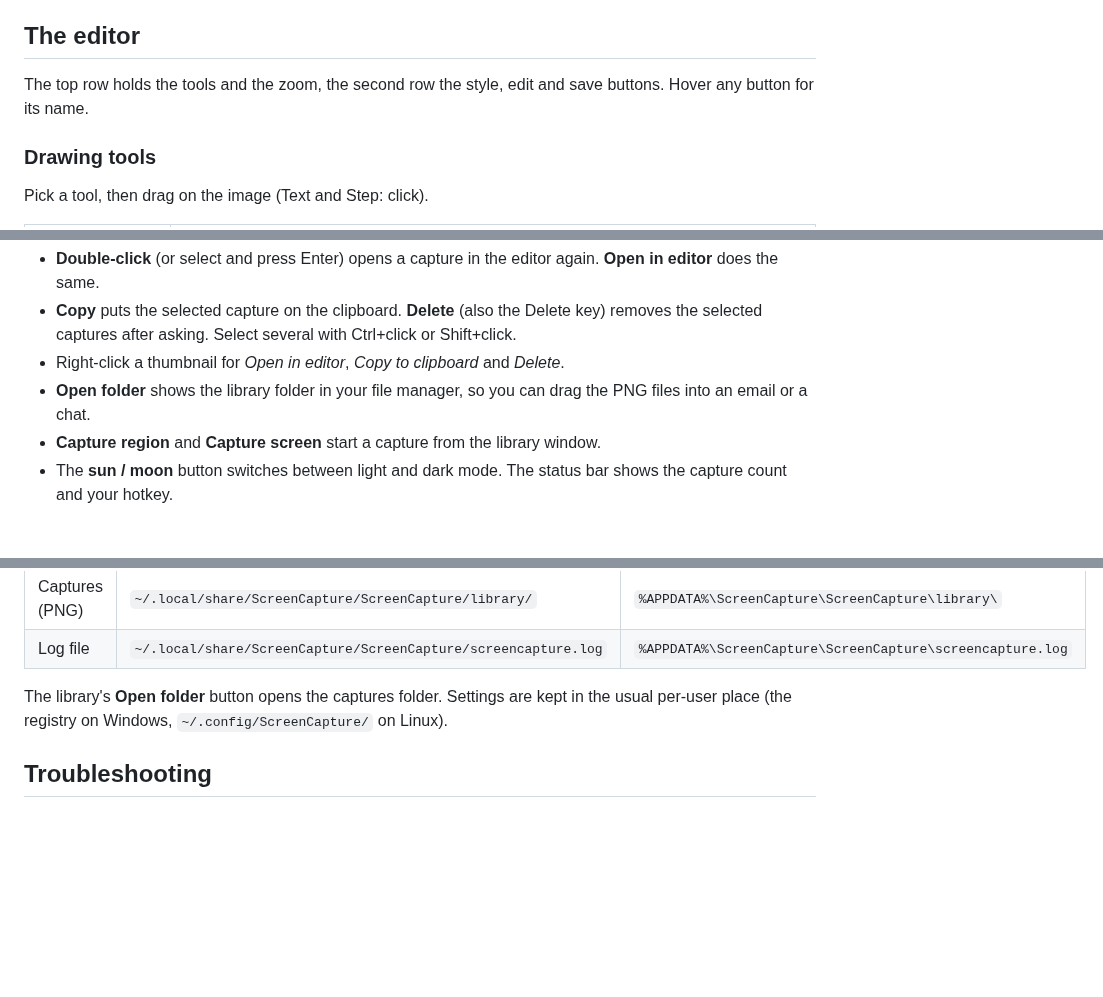
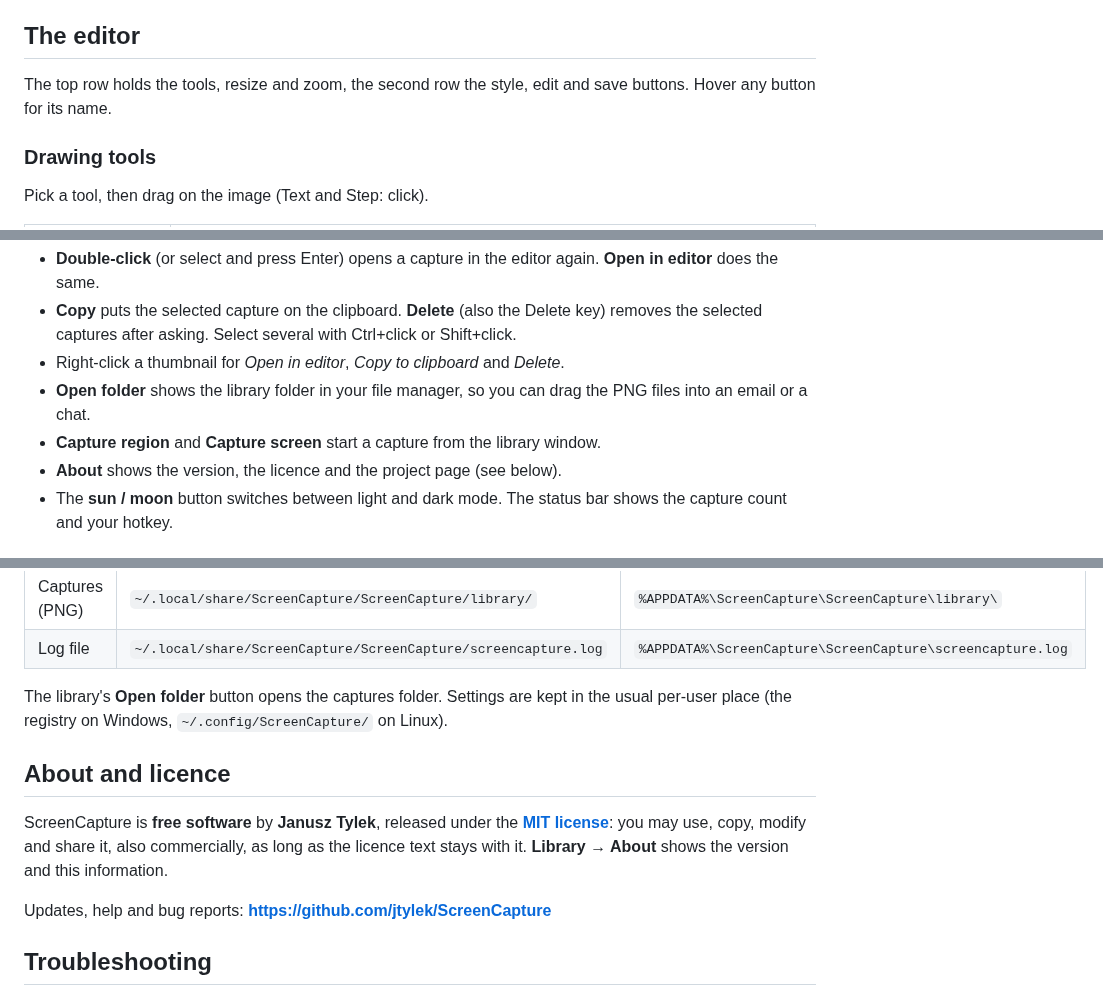
Before and after one commit to jtylek/ScreenCapture, a Markdown page: README.md, 3 parts joined by grey strips. Drawn GitHub-style; blank space fills up the shorter version.

```diff
--- a/README.md
+++ b/README.md
@@ -83,7 +83,7 @@ freezes and dims, and the app's own windows get out of the way.
 
 ## The editor
 
-The top row holds the tools and the zoom, the second row the style, edit and save buttons. Hover any button for its name.
+The top row holds the tools, resize and zoom, the second row the style, edit and save buttons. Hover any button for its name.
 
 ### Drawing tools
 
@@ -153,6 +166,7 @@ captures and removes older ones.
 - Right-click a thumbnail for *Open in editor*, *Copy to clipboard* and *Delete*.
 - **Open folder** shows the library folder in your file manager, so you can drag the PNG files into an email or a chat.
 - **Capture region** and **Capture screen** start a capture from the library window.
+- **About** shows the version, the licence and the project page (see below).
 - The **sun / moon** button switches between light and dark mode. The status bar shows the capture count and your hotkey.
 
 ## Settings
@@ -204,6 +218,14 @@ launchers should call.
 The library's **Open folder** button opens the captures folder. Settings are kept in the usual per-user place (the registry
 on Windows, `~/.config/ScreenCapture/` on Linux).
 
+## About and licence
+
+ScreenCapture is **free software** by **Janusz Tylek**, released under the **[MIT license](LICENSE)**: you may use, copy,
+modify and share it, also commercially, as long as the licence text stays with it. **Library → About** shows the version
+and this information.
+
+Updates, help and bug reports: **https://github.com/jtylek/ScreenCapture**
+
 ## Troubleshooting
 
 ScreenCapture writes a log (including Python tracebacks if it ever crashes hard) to the log file above. Attach it when
```
Also changed, not shown: other parts of README.md (+16 -3 lines), CLAUDE.md (+2 -2 lines), docs/screenshots/editor.png, docs/screenshots/library.png, 11 other files.
